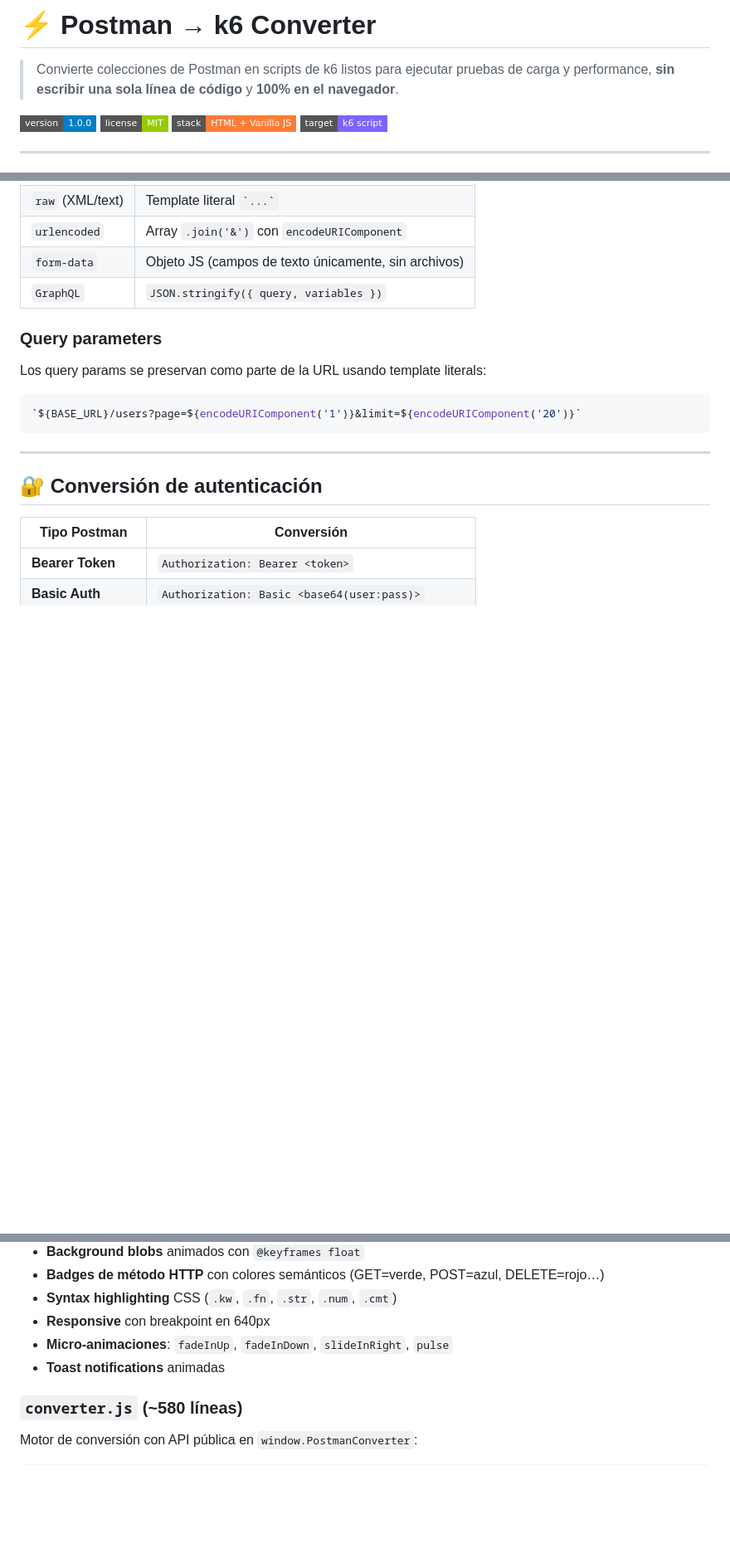
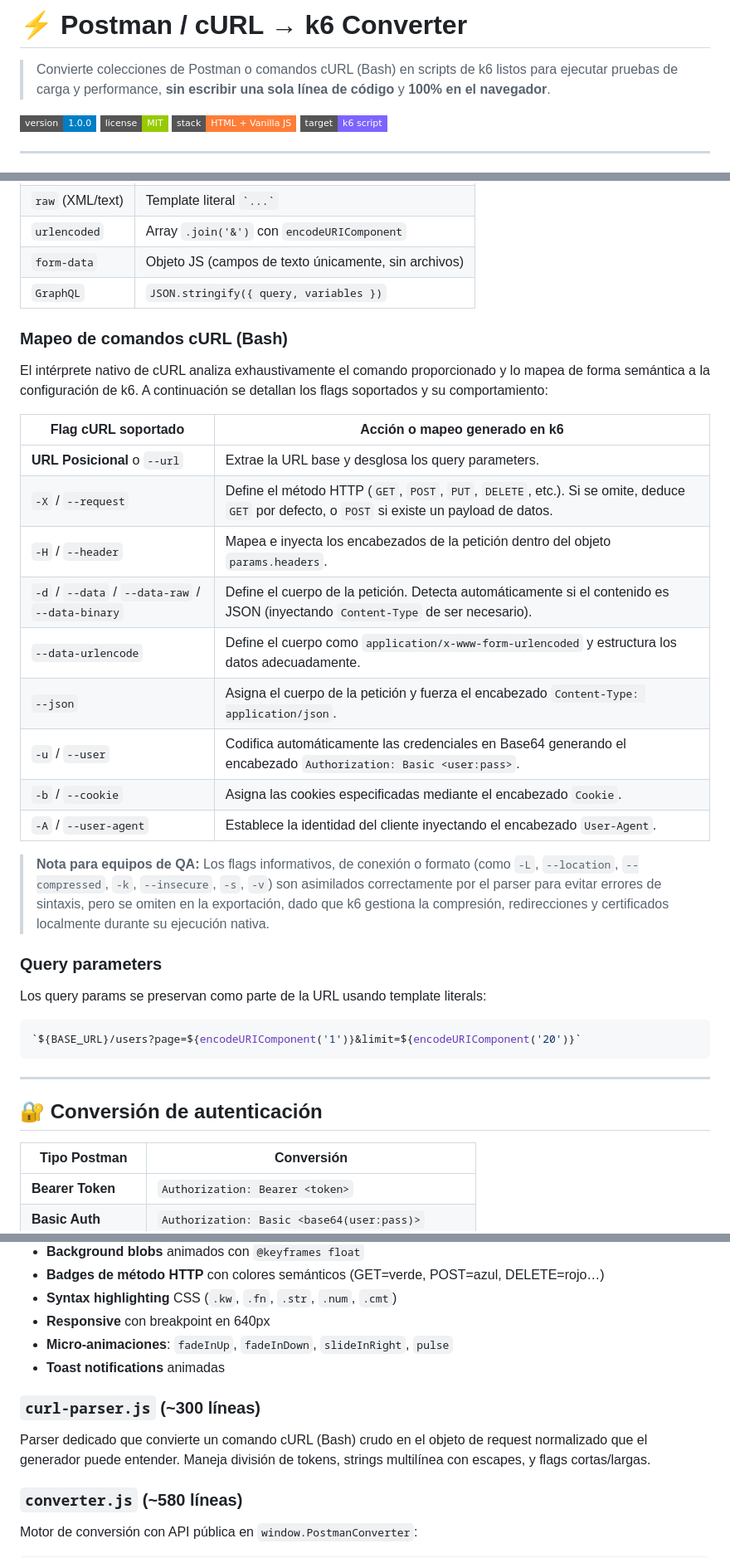
Before and after one commit to alexalvarezjl/postman-to-k6, a Markdown page: README.md, 3 parts joined by grey strips. Shown at 83% size. Drawn GitHub-style; badges without logos; blank space fills up the shorter version.

Commit message:
docs: agregar sección de uso para cURL

````diff
--- a/README.md
+++ b/README.md
@@ -1,6 +1,6 @@
-# ⚡ Postman → k6 Converter
+# ⚡ Postman / cURL → k6 Converter
 
-> Convierte colecciones de Postman en scripts de k6 listos para ejecutar pruebas de carga y performance, **sin escribir una sola línea de código** y **100% en el navegador**.
+> Convierte colecciones de Postman o comandos cURL (Bash) en scripts de k6 listos para ejecutar pruebas de carga y performance, **sin escribir una sola línea de código** y **100% en el navegador**.
 
 ![Demo](https://img.shields.io/badge/version-1.0.0-blue?style=flat-square)
 ![License](https://img.shields.io/badge/license-MIT-green?style=flat-square)
@@ -268,6 +274,24 @@ const params_abc123 = {
 | `form-data` | Objeto JS (campos de texto únicamente, sin archivos) |
 | `GraphQL` | `JSON.stringify({ query, variables })` |
 
+### Mapeo de comandos cURL (Bash)
+
+El intérprete nativo de cURL analiza exhaustivamente el comando proporcionado y lo mapea de forma semántica a la configuración de k6. A continuación se detallan los flags soportados y su comportamiento:
+
+| Flag cURL soportado | Acción o mapeo generado en k6 |
+|---|---|
+| **URL Posicional** o `--url` | Extrae la URL base y desglosa los query parameters. |
+| `-X` / `--request` | Define el método HTTP (`GET`, `POST`, `PUT`, `DELETE`, etc.). Si se omite, deduce `GET` por defecto, o `POST` si existe un payload de datos. |
+| `-H` / `--header` | Mapea e inyecta los encabezados de la petición dentro del objeto `params.headers`. |
+| `-d` / `--data` / `--data-raw` / `--data-binary` | Define el cuerpo de la petición. Detecta automáticamente si el contenido es JSON (inyectando `Content-Type` de ser necesario). |
+| `--data-urlencode` | Define el cuerpo como `application/x-www-form-urlencoded` y estructura los datos adecuadamente. |
+| `--json` | Asigna el cuerpo de la petición y fuerza el encabezado `Content-Type: application/json`. |
+| `-u` / `--user` | Codifica automáticamente las credenciales en Base64 generando el encabezado `Authorization: Basic <user:pass>`. |
+| `-b` / `--cookie` | Asigna las cookies especificadas mediante el encabezado `Cookie`. |
+| `-A` / `--user-agent` | Establece la identidad del cliente inyectando el encabezado `User-Agent`. |
+
+> **Nota para equipos de QA:** Los flags informativos, de conexión o formato (como `-L`, `--location`, `--compressed`, `-k`, `--insecure`, `-s`, `-v`) son asimilados correctamente por el parser para evitar errores de sintaxis, pero se omiten en la exportación, dado que k6 gestiona la compresión, redirecciones y certificados localmente durante su ejecución nativa.
+
 ### Query parameters
 Los query params se preservan como parte de la URL usando template literals:
 ```js
@@ -400,6 +424,9 @@ Sistema de diseño completo con:
 - **Micro-animaciones**: `fadeInUp`, `fadeInDown`, `slideInRight`, `pulse`
 - **Toast notifications** animadas
 
+### `curl-parser.js` (~300 líneas)
+Parser dedicado que convierte un comando cURL (Bash) crudo en el objeto de request normalizado que el generador puede entender. Maneja división de tokens, strings multilínea con escapes, y flags cortas/largas.
+
 ### `converter.js` (~580 líneas)
 Motor de conversión con API pública en `window.PostmanConverter`:
 
````
Also changed, not shown: other parts of README.md (+10 -3 lines).
